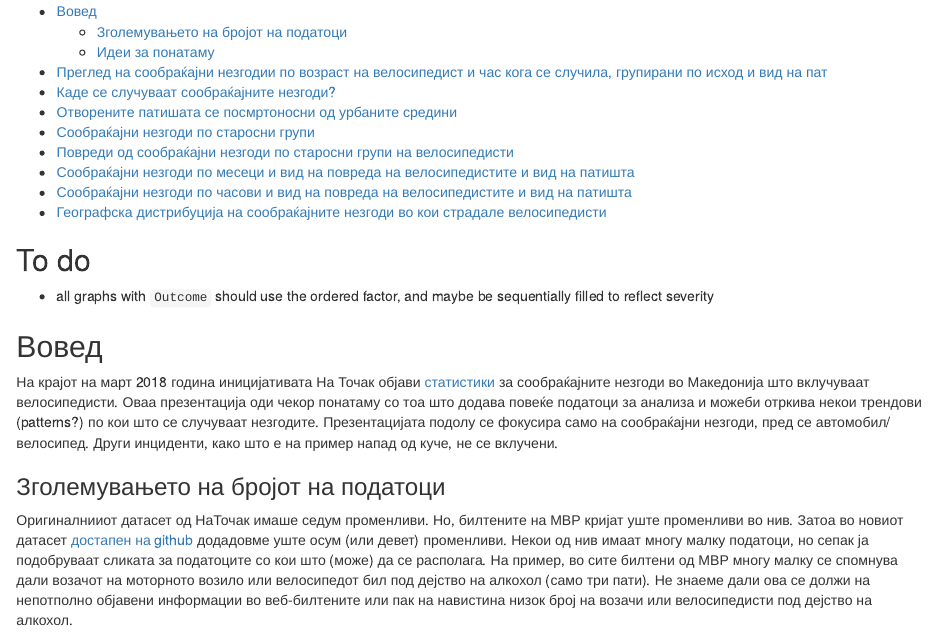
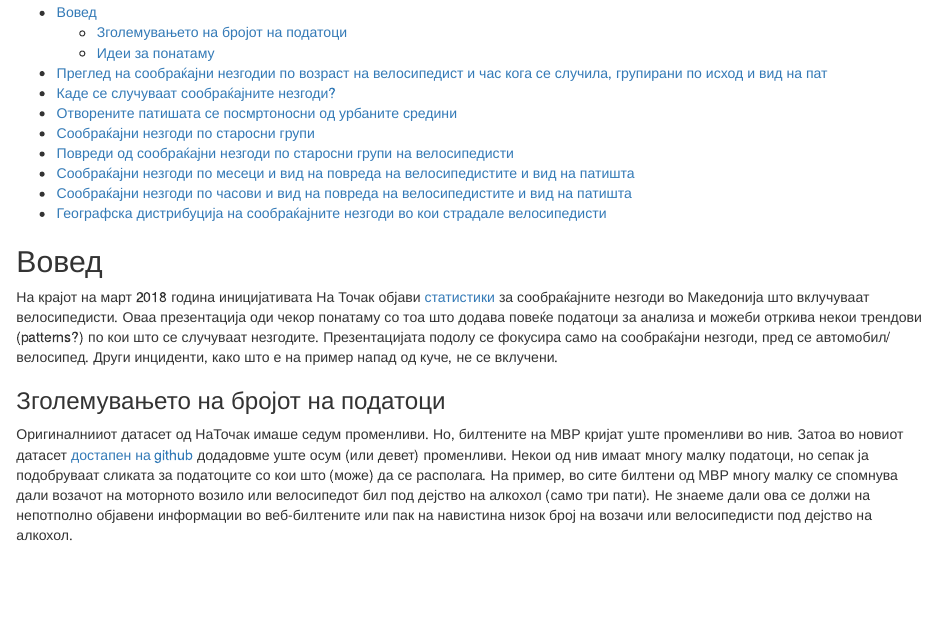
Before and after one commit to discindo/natochak, an R Markdown document (accidents.Rmd): the page in a window 1100 px wide, from 170 px down before the commit and from 150 px down after it, so that both start at the same text. Rendered offline with R 4.5, knitr and Pandoc, with nearby package versions.

Commit message:
remove todo

````diff
--- a/accidents.Rmd
+++ b/accidents.Rmd
@@ -22,11 +22,6 @@ suppressPackageStartupMessages(library(patchwork))
 suppressPackageStartupMessages(library(viridis))
 suppressPackageStartupMessages(library(ggrepel))
 ```
-
-## To do
-
-- all graphs with `Outcome` should use the ordered factor, and maybe be sequentially filled to reflect severity
-
 
 ## Вовед
 
````
